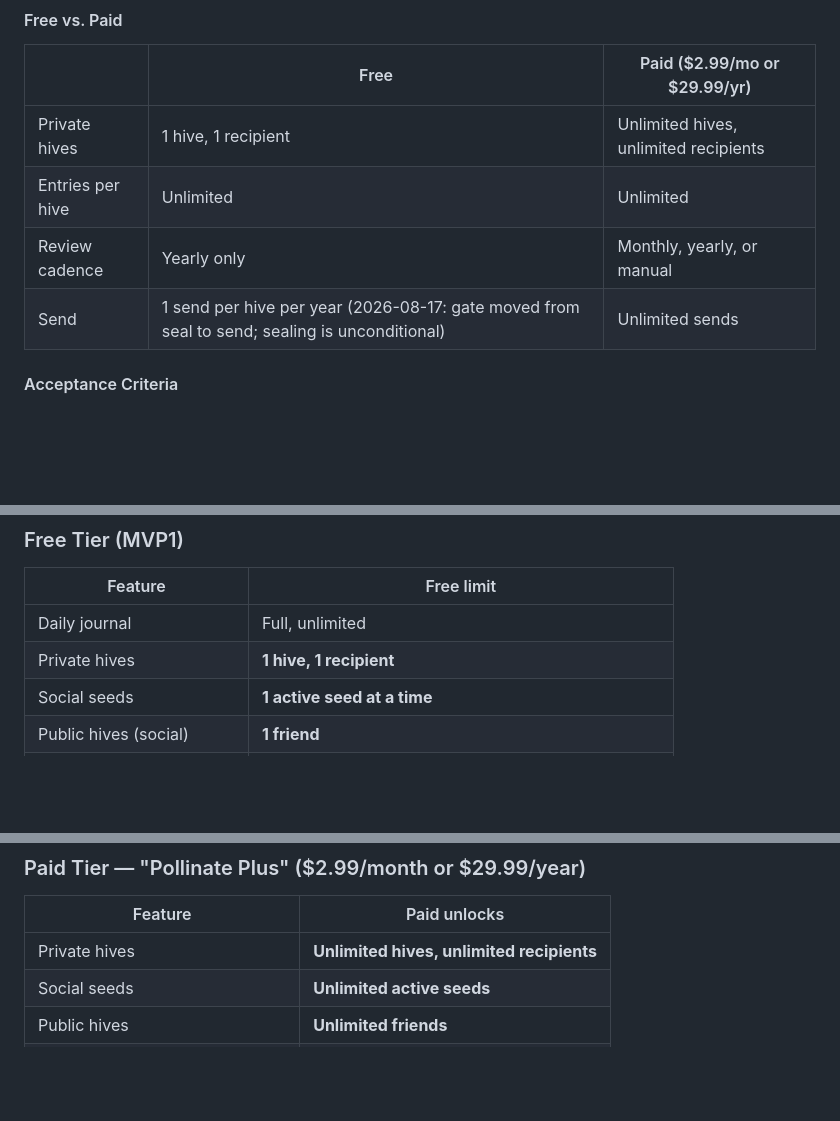
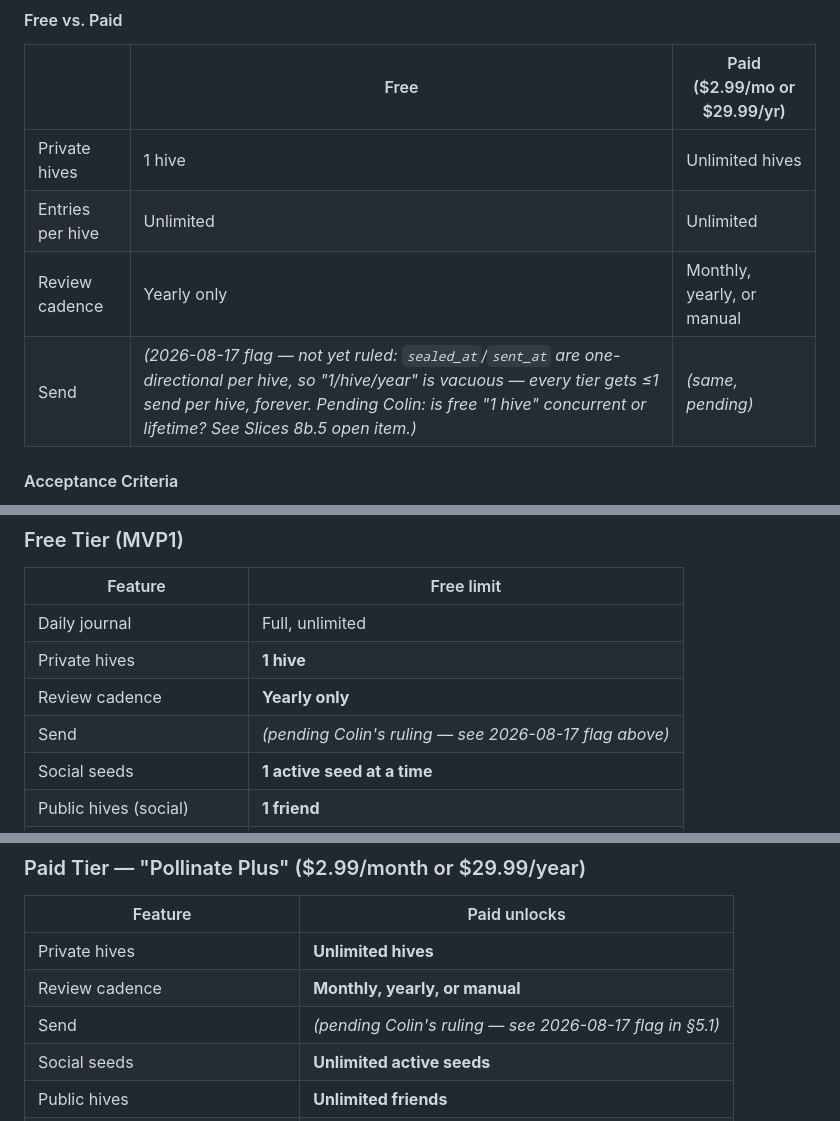
Before and after one commit to cgall7/gratitude, a Markdown page: docs/strategy/Pollinate_PRD.md, 3 parts joined by grey strips. Rendered like a GitHub page; blank space fills up the shorter version.

```diff
--- a/docs/strategy/Pollinate_PRD.md
+++ b/docs/strategy/Pollinate_PRD.md
@@ -181,10 +181,10 @@ The review prompt is the app's core re-engagement mechanic. It's not a notificat
 
 | | Free | Paid ($2.99/mo or $29.99/yr) |
 |---|---|---|
-| Private hives | 1 hive, 1 recipient | Unlimited hives, unlimited recipients |
+| Private hives | 1 hive | Unlimited hives |
 | Entries per hive | Unlimited | Unlimited |
 | Review cadence | Yearly only | Monthly, yearly, or manual |
-| Send | 1 send per hive per year (2026-08-17: gate moved from seal to send; sealing is unconditional) | Unlimited sends |
+| Send | *(2026-08-17 flag — not yet ruled: `sealed_at`/`sent_at` are one-directional per hive, so "1/hive/year" is vacuous — every tier gets ≤1 send per hive, forever. Pending Colin: is free "1 hive" concurrent or lifetime? See Slices 8b.5 open item.)* | *(same, pending)* |
 
 #### Acceptance Criteria
 
@@ -387,7 +387,9 @@ If we eventually want to earn transaction fees on tips, we'd need to integrate M
 | Feature | Free limit |
 |---|---|
 | Daily journal | Full, unlimited |
-| Private hives | **1 hive, 1 recipient** |
+| Private hives | **1 hive** |
+| Review cadence | **Yearly only** |
+| Send | *(pending Colin's ruling — see 2026-08-17 flag above)* |
 | Social seeds | **1 active seed at a time** |
 | Public hives (social) | **1 friend** |
 | Feed | Full access (view and react) |
@@ -399,7 +401,9 @@ If we eventually want to earn transaction fees on tips, we'd need to integrate M
 
 | Feature | Paid unlocks |
 |---|---|
-| Private hives | **Unlimited hives, unlimited recipients** |
+| Private hives | **Unlimited hives** |
+| Review cadence | **Monthly, yearly, or manual** |
+| Send | *(pending Colin's ruling — see 2026-08-17 flag in §5.1)* |
 | Social seeds | **Unlimited active seeds** |
 | Public hives | **Unlimited friends** |
 | "Bloom When" conditional seeds | Unlocked |
```
Also changed, not shown: other parts of docs/strategy/Pollinate_PRD.md (+1 -1 lines), docs/strategy/Pollinate_Delivery_Slices.md (+6 -4 lines), docs/strategy/Pollinate_Strategy.md (+4 -3 lines).
